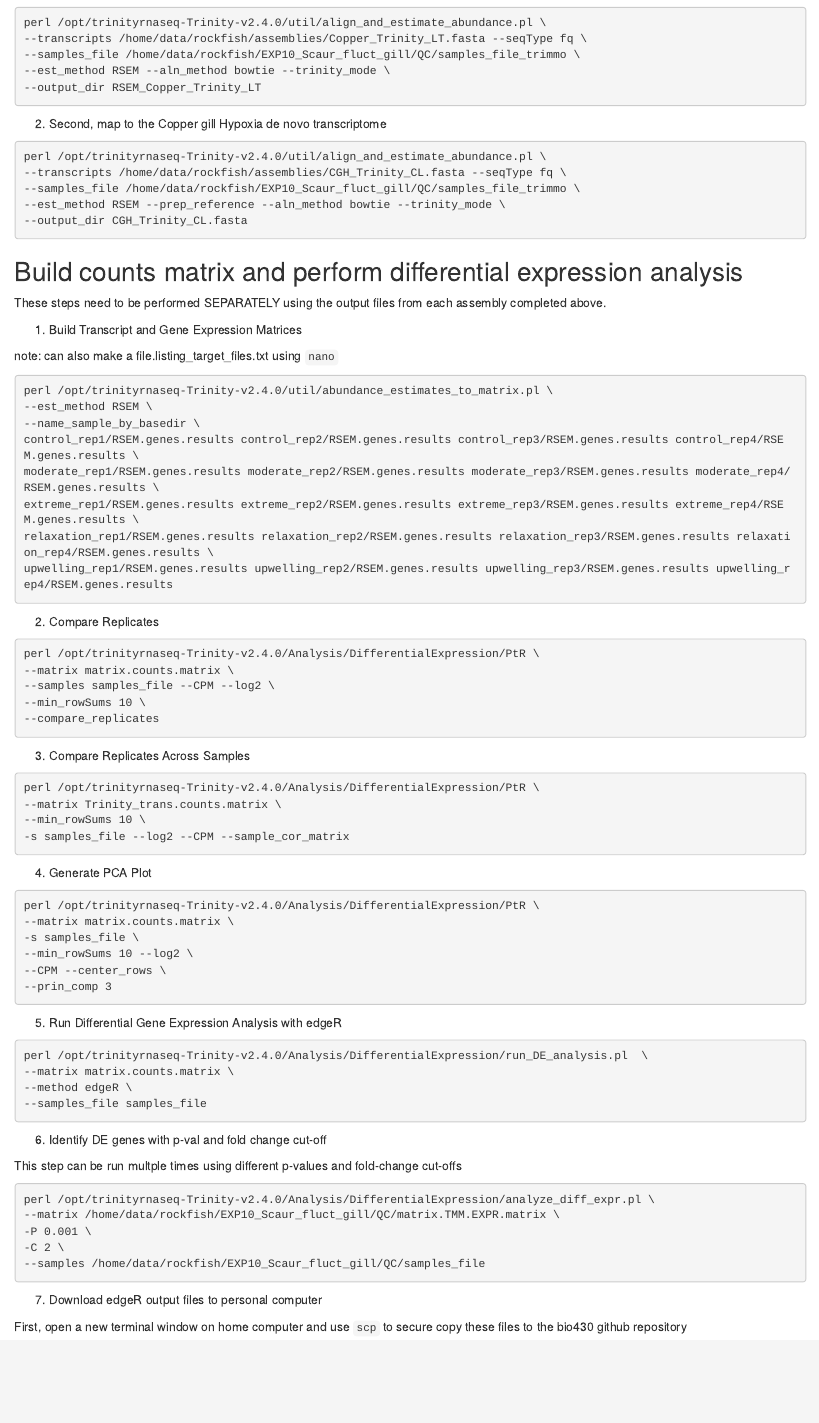
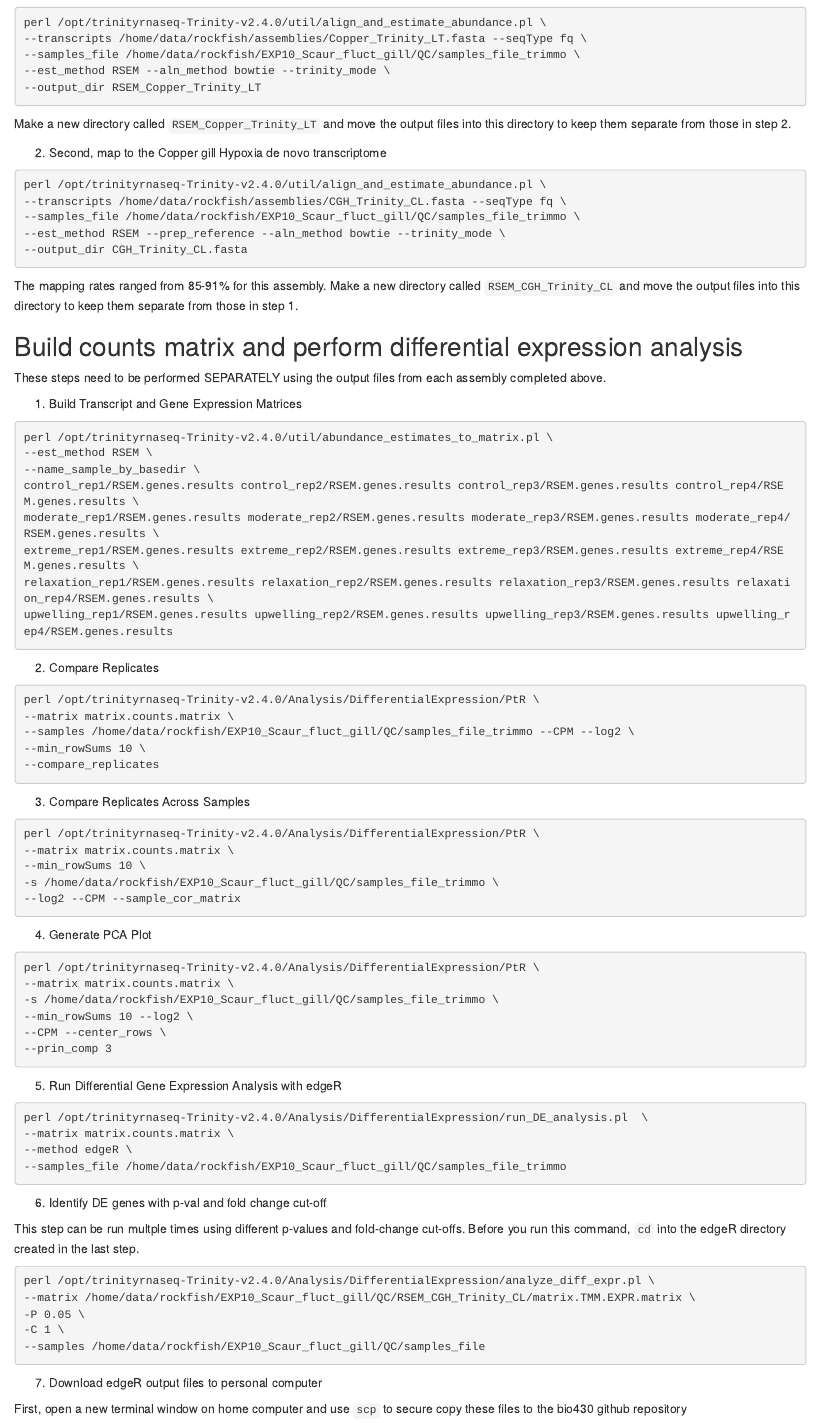
Before and after one commit to clogan88/bio430, an R Markdown document (mapping_RSEM_bowtie.Rmd): the page in a window 1100 px wide, from 330 px down. Rendered offline with R 4.5, knitr and Pandoc, with nearby package versions.

Commit message:
add mapping step to CGH assembly in mapping .Rmd

````diff
--- a/mapping_RSEM_bowtie.Rmd
+++ b/mapping_RSEM_bowtie.Rmd
@@ -20,8 +20,8 @@ perl /opt/trinityrnaseq-Trinity-v2.4.0/util/align_and_estimate_abundance.pl \
 --samples_file /home/data/rockfish/EXP10_Scaur_fluct_gill/QC/samples_file_trimmo \
 --est_method RSEM --aln_method bowtie --trinity_mode \
 --output_dir RSEM_Copper_Trinity_LT
-
 ```
+Make a new directory called `RSEM_Copper_Trinity_LT` and move the output files into this directory to keep them separate from those in step 2.
 
 2. Second, map to the Copper gill Hypoxia de novo transcriptome
 
@@ -32,15 +32,13 @@ perl /opt/trinityrnaseq-Trinity-v2.4.0/util/align_and_estimate_abundance.pl \
 --est_method RSEM --prep_reference --aln_method bowtie --trinity_mode \
 --output_dir CGH_Trinity_CL.fasta
 ```
-
+The mapping rates ranged from 85-91% for this assembly. Make a new directory called `RSEM_CGH_Trinity_CL` and move the output files into this directory to keep them separate from those in step 1.
 
 ## Build counts matrix and perform differential expression analysis
 
 These steps need to be performed SEPARATELY using the output files from each assembly completed above.
 
 1. Build Transcript and Gene Expression Matrices
-
-note: can also make a file.listing_target_files.txt using `nano`
 
 ```{bash, eval=FALSE}
 perl /opt/trinityrnaseq-Trinity-v2.4.0/util/abundance_estimates_to_matrix.pl \
@@ -57,7 +55,7 @@ upwelling_rep1/RSEM.genes.results upwelling_rep2/RSEM.genes.results upwelling_re
 ```{bash, eval=FALSE}
 perl /opt/trinityrnaseq-Trinity-v2.4.0/Analysis/DifferentialExpression/PtR \
 --matrix matrix.counts.matrix \
---samples samples_file --CPM --log2 \
+--samples /home/data/rockfish/EXP10_Scaur_fluct_gill/QC/samples_file_trimmo --CPM --log2 \
 --min_rowSums 10 \
 --compare_replicates
 ```
@@ -65,16 +63,17 @@ perl /opt/trinityrnaseq-Trinity-v2.4.0/Analysis/DifferentialExpression/PtR \
 3. Compare Replicates Across Samples
 ```{bash, eval=FALSE}
 perl /opt/trinityrnaseq-Trinity-v2.4.0/Analysis/DifferentialExpression/PtR \
---matrix Trinity_trans.counts.matrix \
+--matrix matrix.counts.matrix \
 --min_rowSums 10 \
--s samples_file --log2 --CPM --sample_cor_matrix
+-s /home/data/rockfish/EXP10_Scaur_fluct_gill/QC/samples_file_trimmo \
+--log2 --CPM --sample_cor_matrix
 ```
 
 4. Generate PCA Plot
 ```{bash, eval=FALSE}
 perl /opt/trinityrnaseq-Trinity-v2.4.0/Analysis/DifferentialExpression/PtR \
 --matrix matrix.counts.matrix \
--s samples_file \
+-s /home/data/rockfish/EXP10_Scaur_fluct_gill/QC/samples_file_trimmo \
 --min_rowSums 10 --log2 \
 --CPM --center_rows \
 --prin_comp 3
@@ -85,18 +84,18 @@ perl /opt/trinityrnaseq-Trinity-v2.4.0/Analysis/DifferentialExpression/PtR \
 perl /opt/trinityrnaseq-Trinity-v2.4.0/Analysis/DifferentialExpression/run_DE_analysis.pl  \
 --matrix matrix.counts.matrix \
 --method edgeR \
---samples_file samples_file
+--samples_file /home/data/rockfish/EXP10_Scaur_fluct_gill/QC/samples_file_trimmo
 ```
 
 6. Identify DE genes with p-val and fold change cut-off
 
-This step can be run multple times using different p-values and fold-change cut-offs
+This step can be run multple times using different p-values and fold-change cut-offs. Before you run this command, `cd` into the edgeR directory created in the last step.
 
 ```{bash, eval=FALSE}
 perl /opt/trinityrnaseq-Trinity-v2.4.0/Analysis/DifferentialExpression/analyze_diff_expr.pl \
---matrix /home/data/rockfish/EXP10_Scaur_fluct_gill/QC/matrix.TMM.EXPR.matrix \
--P 0.001 \
--C 2 \
+--matrix /home/data/rockfish/EXP10_Scaur_fluct_gill/QC/RSEM_CGH_Trinity_CL/matrix.TMM.EXPR.matrix \
+-P 0.05 \
+-C 1 \
 --samples /home/data/rockfish/EXP10_Scaur_fluct_gill/QC/samples_file
 ```
 
````
Also changed, not shown: merging.Rmd (added, +14 -0 lines).
